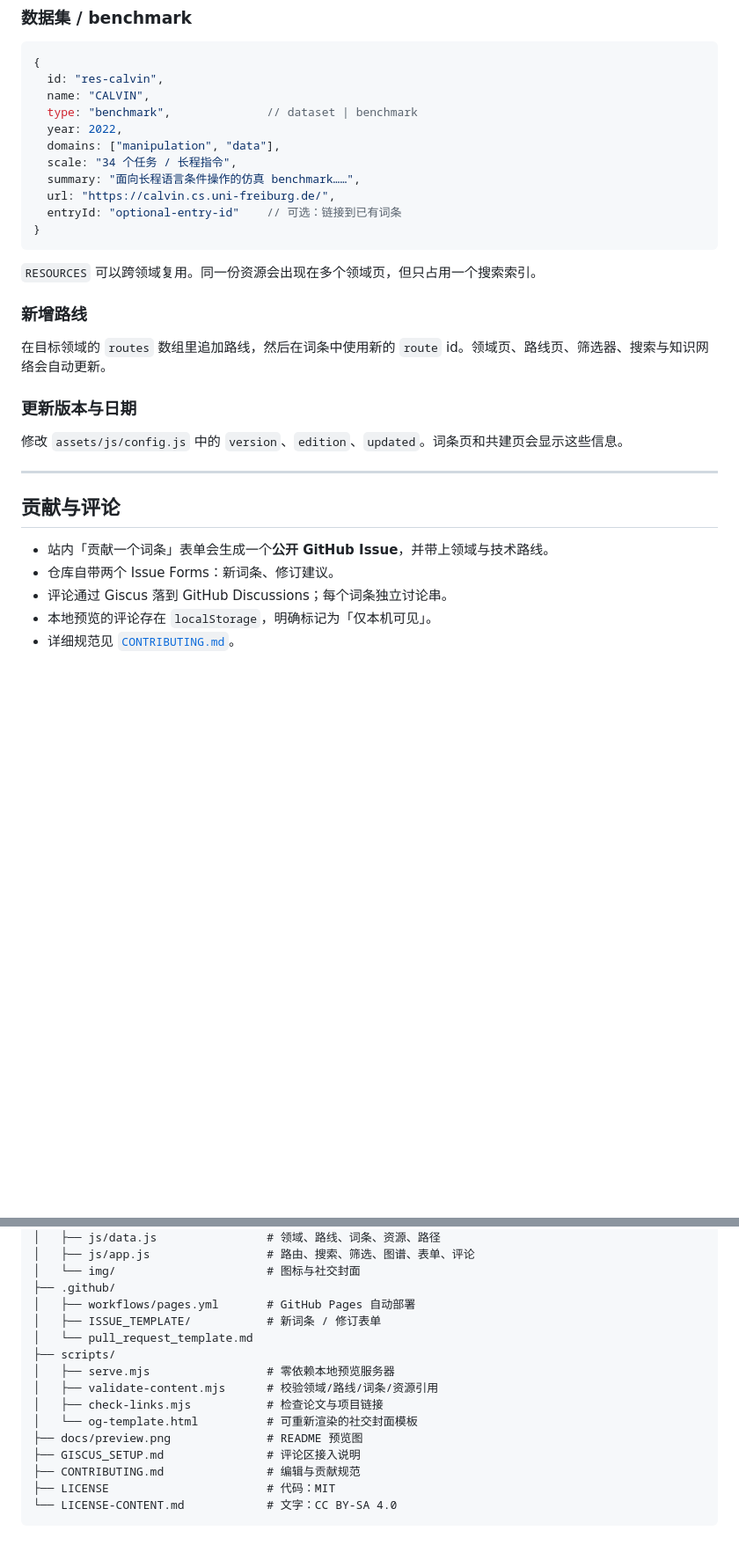
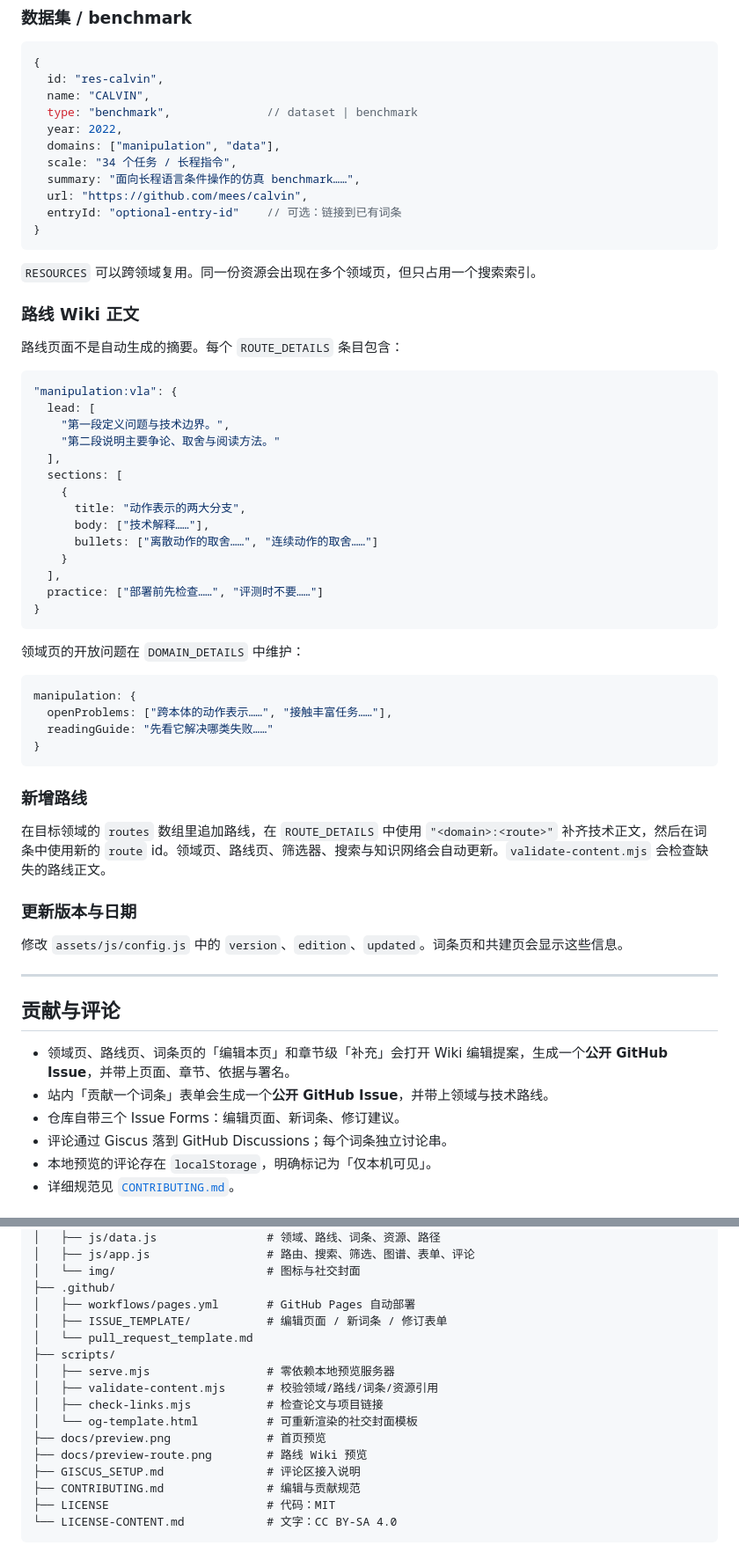
Before and after one commit to DreamFallenFlowers/eai-wiki, a Markdown page: README.md, 2 parts joined by grey strips. Shown at 88% size. Rendered like a GitHub page; blank space fills up the shorter version.

````diff
--- a/README.md
+++ b/README.md
@@ -197,16 +213,46 @@ comments: {
   domains: ["manipulation", "data"],
   scale: "34 个任务 / 长程指令",
   summary: "面向长程语言条件操作的仿真 benchmark……",
-  url: "https://calvin.cs.uni-freiburg.de/",
+  url: "https://github.com/mees/calvin",
   entryId: "optional-entry-id"    // 可选：链接到已有词条
 }
 ```
 
 `RESOURCES` 可以跨领域复用。同一份资源会出现在多个领域页，但只占用一个搜索索引。
 
+### 路线 Wiki 正文
+
+路线页面不是自动生成的摘要。每个 `ROUTE_DETAILS` 条目包含：
+
+```js
+"manipulation:vla": {
+  lead: [
+    "第一段定义问题与技术边界。",
+    "第二段说明主要争论、取舍与阅读方法。"
+  ],
+  sections: [
+    {
+      title: "动作表示的两大分支",
+      body: ["技术解释……"],
+      bullets: ["离散动作的取舍……", "连续动作的取舍……"]
+    }
+  ],
+  practice: ["部署前先检查……", "评测时不要……"]
+}
+```
+
+领域页的开放问题在 `DOMAIN_DETAILS` 中维护：
+
+```js
+manipulation: {
+  openProblems: ["跨本体的动作表示……", "接触丰富任务……"],
+  readingGuide: "先看它解决哪类失败……"
+}
+```
+
 ### 新增路线
 
-在目标领域的 `routes` 数组里追加路线，然后在词条中使用新的 `route` id。领域页、路线页、筛选器、搜索与知识网络会自动更新。
+在目标领域的 `routes` 数组里追加路线，在 `ROUTE_DETAILS` 中使用 `"<domain>:<route>"` 补齐技术正文，然后在词条中使用新的 `route` id。领域页、路线页、筛选器、搜索与知识网络会自动更新。`validate-content.mjs` 会检查缺失的路线正文。
 
 ### 更新版本与日期
 
@@ -216,8 +262,9 @@ comments: {
 
 ## 贡献与评论
 
+- 领域页、路线页、词条页的「编辑本页」和章节级「补充」会打开 Wiki 编辑提案，生成一个**公开 GitHub Issue**，并带上页面、章节、依据与署名。
 - 站内「贡献一个词条」表单会生成一个**公开 GitHub Issue**，并带上领域与技术路线。
-- 仓库自带两个 Issue Forms：新词条、修订建议。
+- 仓库自带三个 Issue Forms：编辑页面、新词条、修订建议。
 - 评论通过 Giscus 落到 GitHub Discussions；每个词条独立讨论串。
 - 本地预览的评论存在 `localStorage`，明确标记为「仅本机可见」。
 - 详细规范见 [`CONTRIBUTING.md`](CONTRIBUTING.md)。
@@ -246,14 +293,15 @@ eai-wiki/
 │   └── img/                      # 图标与社交封面
 ├── .github/
 │   ├── workflows/pages.yml       # GitHub Pages 自动部署
-│   ├── ISSUE_TEMPLATE/           # 新词条 / 修订表单
+│   ├── ISSUE_TEMPLATE/           # 编辑页面 / 新词条 / 修订表单
 │   └── pull_request_template.md
 ├── scripts/
 │   ├── serve.mjs                 # 零依赖本地预览服务器
 │   ├── validate-content.mjs      # 校验领域/路线/词条/资源引用
 │   ├── check-links.mjs           # 检查论文与项目链接
 │   └── og-template.html          # 可重新渲染的社交封面模板
-├── docs/preview.png              # README 预览图
+├── docs/preview.png              # 首页预览
+├── docs/preview-route.png        # 路线 Wiki 预览
 ├── GISCUS_SETUP.md               # 评论区接入说明
 ├── CONTRIBUTING.md               # 编辑与贡献规范
 ├── LICENSE                       # 代码：MIT
````
Also changed, not shown: other parts of README.md (+22 -6 lines), CONTRIBUTING.md (+32 -10 lines), assets/img/og-cover.png, docs/preview-route.png (added), docs/preview.png, 10 other files.
